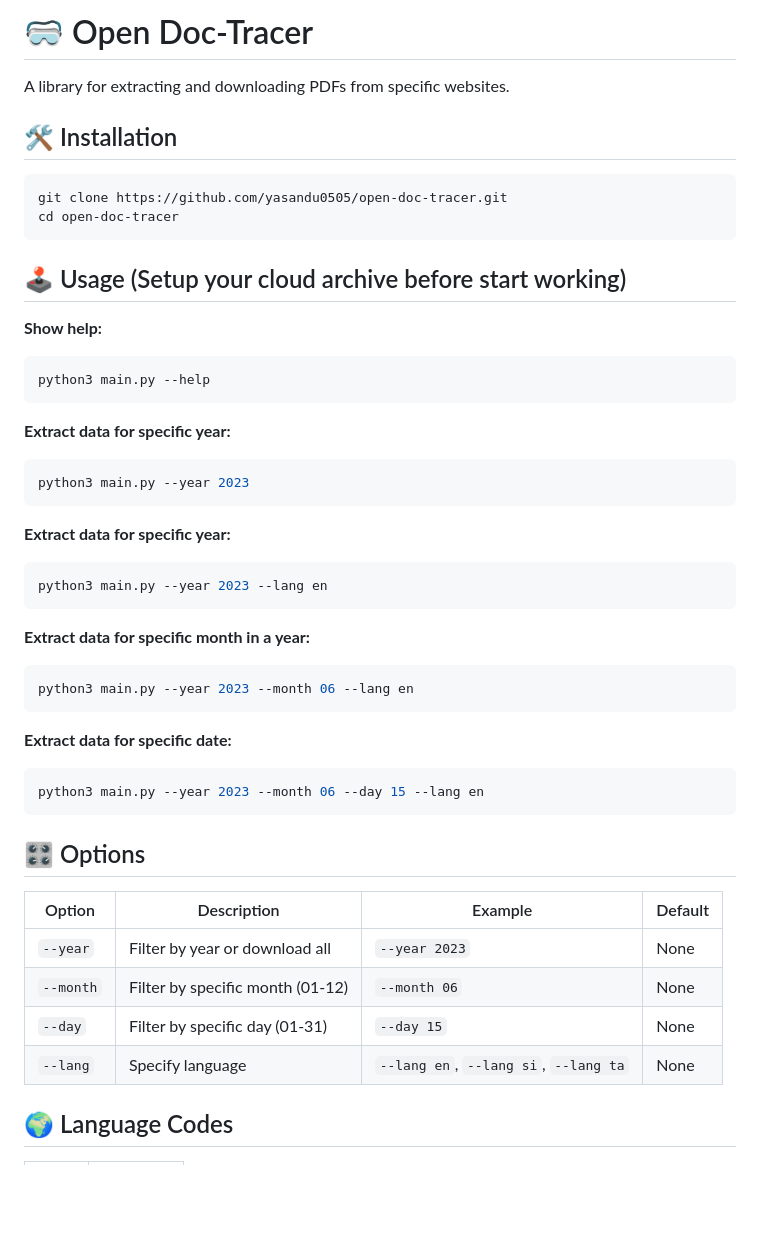
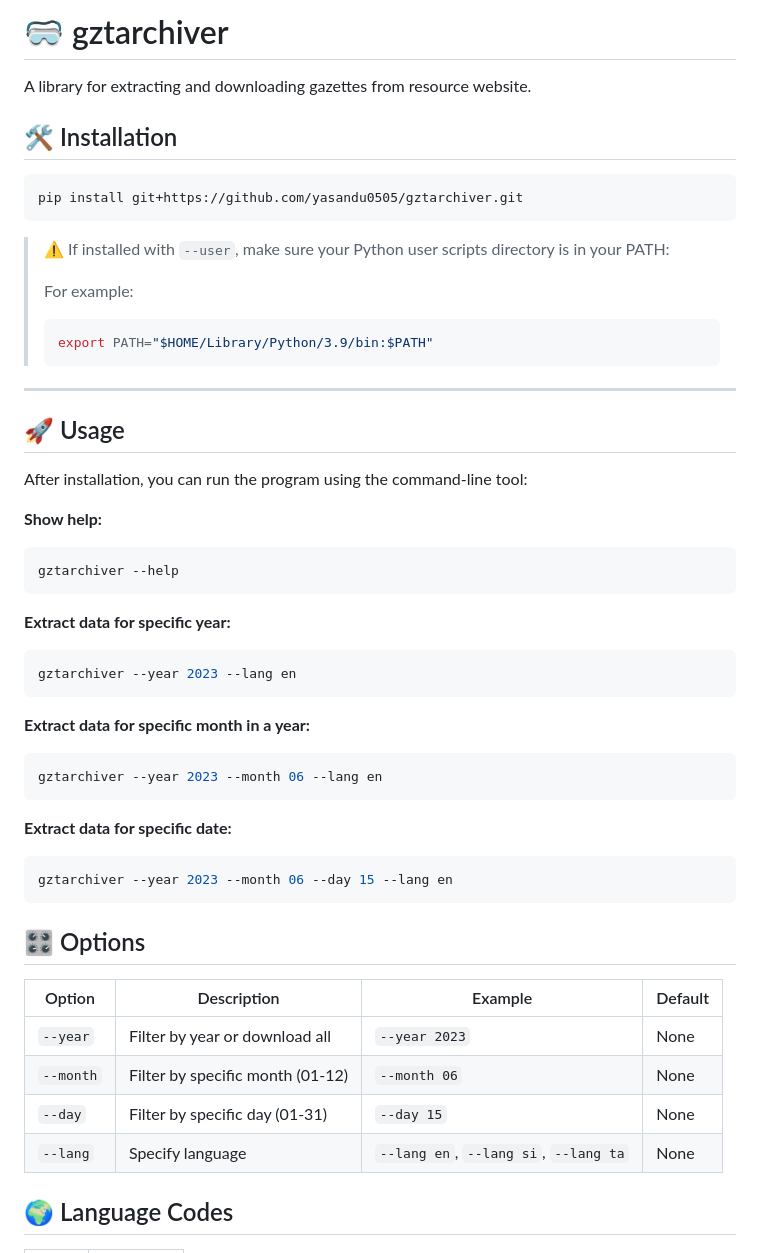
Before and after one commit to yasandu0505/gztarchiver, a Markdown page: README.md, the part around the change. Drawn GitHub-style; blank space fills up the shorter version.

````diff
--- a/README.md
+++ b/README.md
@@ -1,38 +1,43 @@
-# 🥽 Open Doc-Tracer
-A library for extracting and downloading PDFs from specific websites.
+# 🥽 gztarchiver
+A library for extracting and downloading gazettes from resource website.
 
 ## 🛠️ Installation
 
 ```bash
-git clone https://github.com/yasandu0505/open-doc-tracer.git
-cd open-doc-tracer
+pip install git+https://github.com/yasandu0505/gztarchiver.git
 ```
 
-## 🕹️ Usage (Setup your cloud archive before start working)
+> ⚠️ If installed with `--user`, make sure your Python user scripts directory is in your PATH:
+>
+> For example:
+> ```bash
+> export PATH="$HOME/Library/Python/3.9/bin:$PATH"
+> ```
+
+---
+
+## 🚀 Usage
+
+After installation, you can run the program using the command-line tool:
 
 **Show help:**
 ```bash
-python3 main.py --help
+gztarchiver --help
 ```
 
 **Extract data for specific year:**
 ```bash
-python3 main.py --year 2023
-```
-
-**Extract data for specific year:**
-```bash
-python3 main.py --year 2023 --lang en
+gztarchiver --year 2023 --lang en
 ```
 
 **Extract data for specific month in a year:**
 ```bash
-python3 main.py --year 2023 --month 06 --lang en
+gztarchiver --year 2023 --month 06 --lang en
 ```
 
 **Extract data for specific date:**
 ```bash
-python3 main.py --year 2023 --month 06 --day 15 --lang en
+gztarchiver --year 2023 --month 06 --day 15 --lang en
 ```
 
 ## 🎛️ Options
@@ -43,7 +48,6 @@ python3 main.py --year 2023 --month 06 --day 15 --lang en
 | `--month` | Filter by specific month (01-12) | `--month 06` | None |
 | `--day` | Filter by specific day (01-31) | `--day 15` | None |
 | `--lang` | Specify language | `--lang en`, `--lang si`, `--lang ta` | None |
-
 
 
 ## 🌍 Language Codes
````
